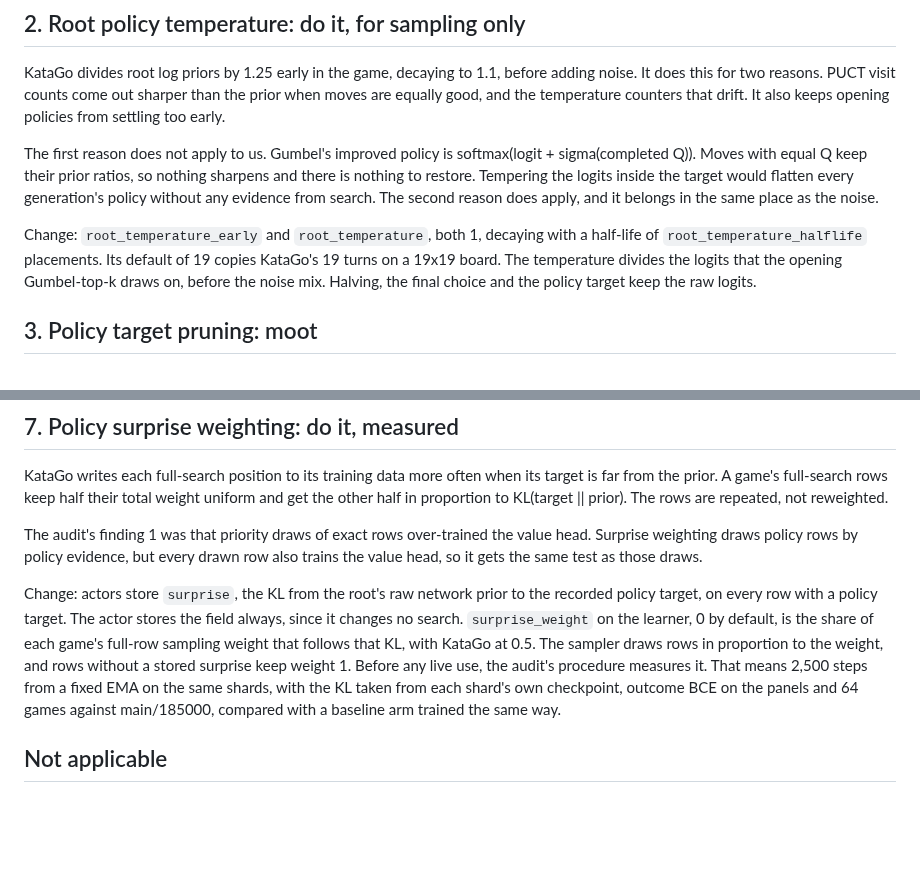
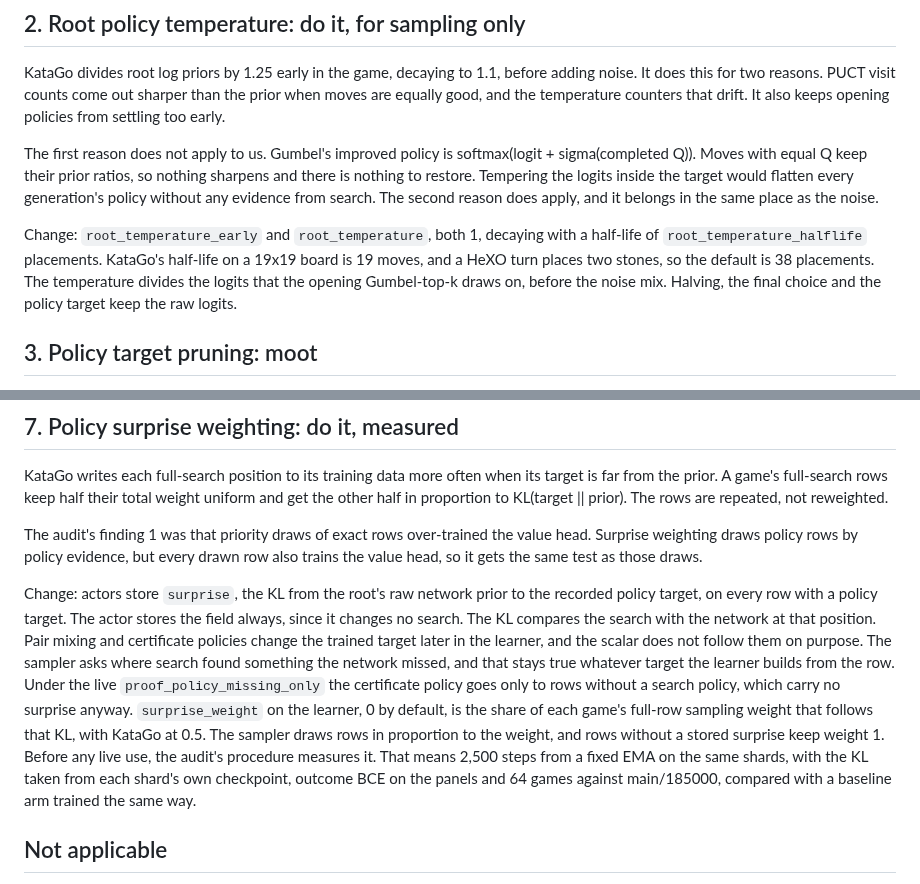
Before and after one commit to Tomodovodoo/HeXO, a Markdown page: docs/exploration-plan.md, 2 parts joined by grey strips. Rendered like a GitHub page; blank space fills up the shorter version.

Commit message:
Count the temperature half-life as KataGo's 19 moves in two-stone turns; say what the surprise KL measures
Co-Authored-By: Claude Opus 5.5 <noreply@anthropic.com>

```diff
--- a/docs/exploration-plan.md
+++ b/docs/exploration-plan.md
@@ -18,7 +18,7 @@ KataGo divides root log priors by 1.25 early in the game, decaying to 1.1, befor
 
 The first reason does not apply to us. Gumbel's improved policy is softmax(logit + sigma(completed Q)). Moves with equal Q keep their prior ratios, so nothing sharpens and there is nothing to restore. Tempering the logits inside the target would flatten every generation's policy without any evidence from search. The second reason does apply, and it belongs in the same place as the noise.
 
-Change: `root_temperature_early` and `root_temperature`, both 1, decaying with a half-life of `root_temperature_halflife` placements. Its default of 19 copies KataGo's 19 turns on a 19x19 board. The temperature divides the logits that the opening Gumbel-top-k draws on, before the noise mix. Halving, the final choice and the policy target keep the raw logits.
+Change: `root_temperature_early` and `root_temperature`, both 1, decaying with a half-life of `root_temperature_halflife` placements. KataGo's half-life on a 19x19 board is 19 moves, and a HeXO turn places two stones, so the default is 38 placements. The temperature divides the logits that the opening Gumbel-top-k draws on, before the noise mix. Halving, the final choice and the policy target keep the raw logits.
 
 ## 3. Policy target pruning: moot
 
@@ -48,7 +48,7 @@ KataGo writes each full-search position to its training data more often when its
 
 The audit's finding 1 was that priority draws of exact rows over-trained the value head. Surprise weighting draws policy rows by policy evidence, but every drawn row also trains the value head, so it gets the same test as those draws.
 
-Change: actors store `surprise`, the KL from the root's raw network prior to the recorded policy target, on every row with a policy target. The actor stores the field always, since it changes no search. `surprise_weight` on the learner, 0 by default, is the share of each game's full-row sampling weight that follows that KL, with KataGo at 0.5. The sampler draws rows in proportion to the weight, and rows without a stored surprise keep weight 1. Before any live use, the audit's procedure measures it. That means 2,500 steps from a fixed EMA on the same shards, with the KL taken from each shard's own checkpoint, outcome BCE on the panels and 64 games against main/185000, compared with a baseline arm trained the same way.
+Change: actors store `surprise`, the KL from the root's raw network prior to the recorded policy target, on every row with a policy target. The actor stores the field always, since it changes no search. The KL compares the search with the network at that position. Pair mixing and certificate policies change the trained target later in the learner, and the scalar does not follow them on purpose. The sampler asks where search found something the network missed, and that stays true whatever target the learner builds from the row. Under the live `proof_policy_missing_only` the certificate policy goes only to rows without a search policy, which carry no surprise anyway. `surprise_weight` on the learner, 0 by default, is the share of each game's full-row sampling weight that follows that KL, with KataGo at 0.5. The sampler draws rows in proportion to the weight, and rows without a stored surprise keep weight 1. Before any live use, the audit's procedure measures it. That means 2,500 steps from a fixed EMA on the same shards, with the KL taken from each shard's own checkpoint, outcome BCE on the panels and 64 games against main/185000, compared with a baseline arm trained the same way.
 
 ## Not applicable
 
```
